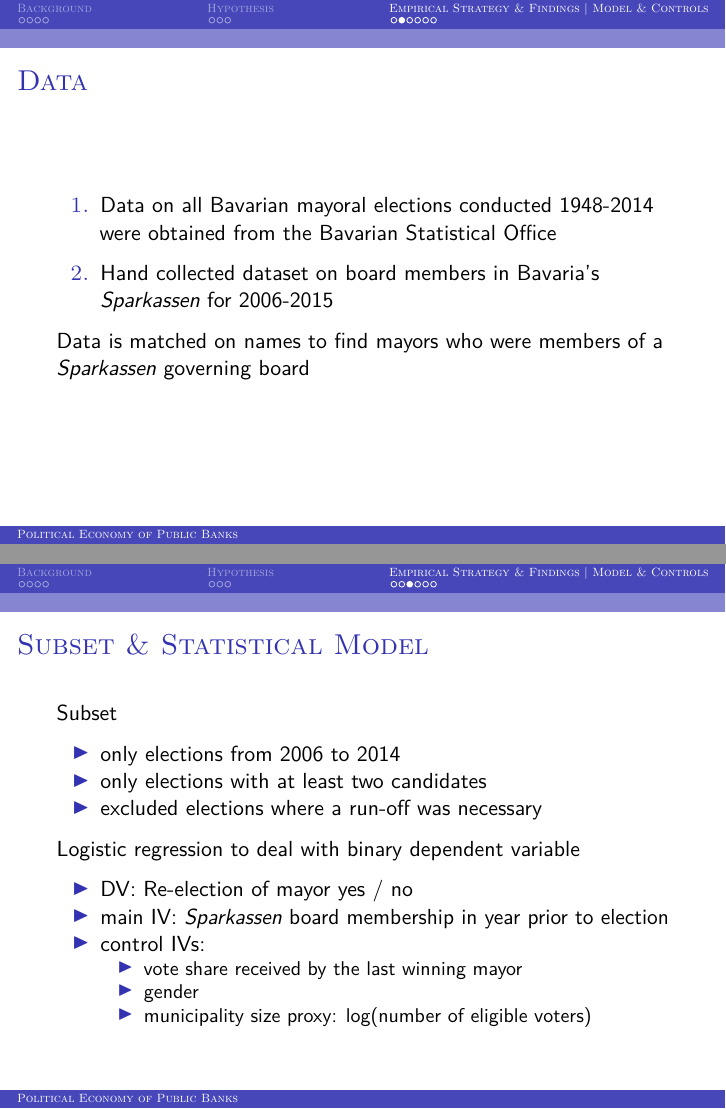
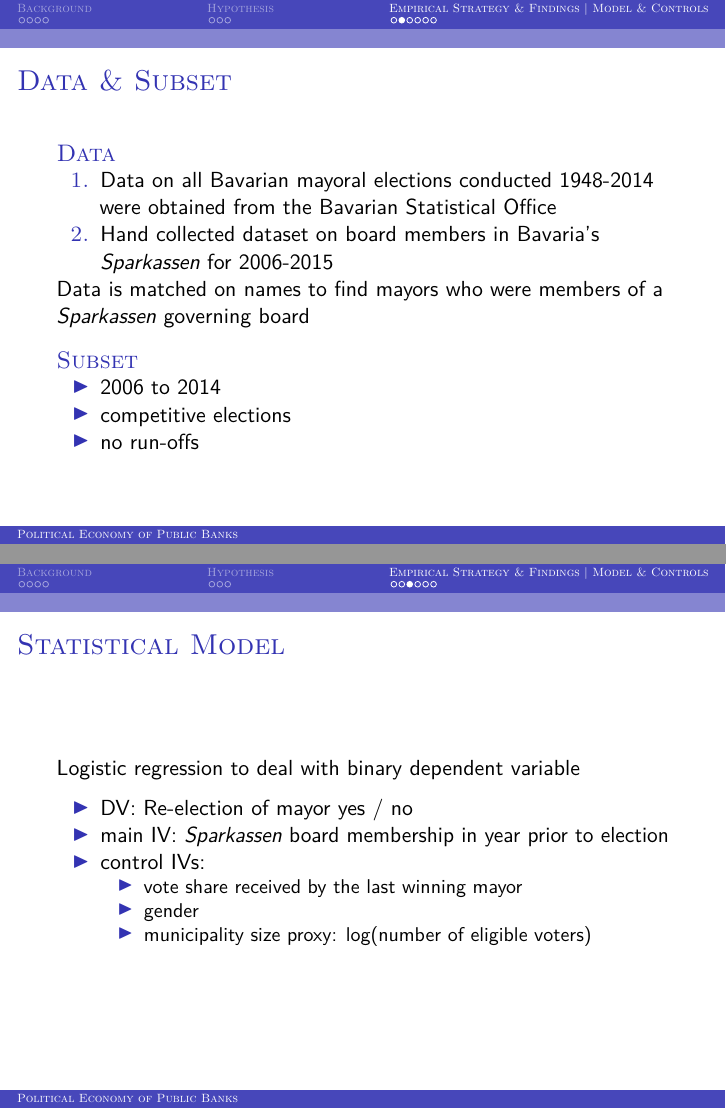
Before and after one commit to jmarkgraf/PresentationAssignment, an R Markdown document (BeamerPresentation_MalteJonas.Rmd): pages 10 and 11 of 14, joined at a grey line. Rendered offline with R 4.5, knitr and Pandoc, then LaTeX, with nearby package versions; some code elsewhere in the file could not run offline.

Commit message:
last changes

```diff
--- a/BeamerPresentation_MalteJonas.Rmd
+++ b/BeamerPresentation_MalteJonas.Rmd
@@ -67,7 +72,8 @@ How does membership in a *Sparkasse* affect electoral success?
 
 # Empirical Strategy & Findings | Model & Controls
 
-## Data
+## Data & Subset
+### Data
   1. Data on all Bavarian mayoral elections conducted 1948-2014 were obtained from the Bavarian Statistical Office
 
   2. Hand collected dataset on board members in Bavaria's *Sparkassen* for 2006-2015
@@ -75,12 +81,14 @@ How does membership in a *Sparkasse* affect electoral success?
 
 Data is matched on names to find mayors who were members of a *Sparkassen* governing board
 
-## Subset & Statistical Model
-Subset
+### Subset
 
-  + only elections from 2006 to 2014
-  + only elections with at least two candidates
-  + excluded elections where a run-off was necessary
+  + 2006 to 2014
+  + competitive elections
+  + no run-offs
+
+
+## Statistical Model
 
 Logistic regression to deal with binary dependent variable
 
```
Also changed, not shown: Presentation_Script_Malte.Rmd (+1 -1 lines), BeamerPresentation_MalteJonas.Rmd (7 more changed lines), 2 other files.
